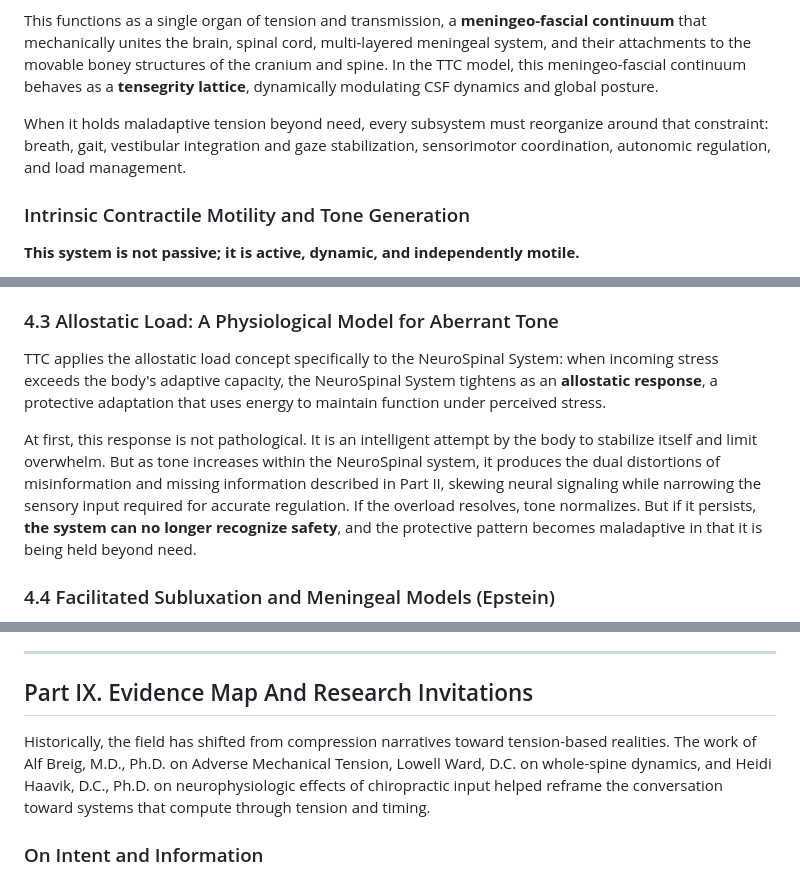
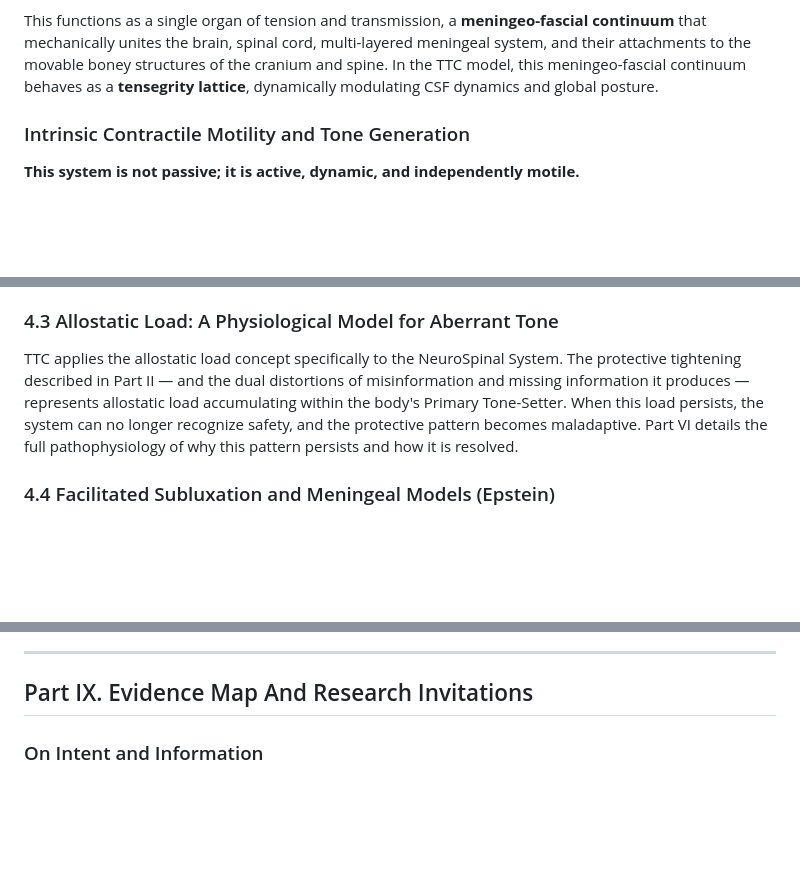
Before and after one commit to drzachconner/TTC-White-Paper, a Markdown page: renditions/01_2026-02-03_MASTER_PAPER_COMPLETE.md, 3 parts joined by grey strips. Rendered like a GitHub page; blank space fills up the shorter version.

Commit message:
style: Tier 1 redundancy cuts — verbatim duplications removed
- 1a: Cut subsystem list duplicate (Part III line 151 = Part II line 75)
- 1b: Section 4.3 allostatic load reduced to bridge paragraph (was near-copy of Part II)
- 1c: Part IX opening re-introduction of Breig/Ward/Haavik removed (already introduced 2-4x each)

Zero information loss — all concepts survive at their authoritative locations.

Co-Authored-By: Claude <noreply@anthropic.com>

```diff
--- a/renditions/01_2026-02-03_MASTER_PAPER_COMPLETE.md
+++ b/renditions/01_2026-02-03_MASTER_PAPER_COMPLETE.md
@@ -148,8 +148,6 @@ The NeuroSpinal System comprises:
 
 This functions as a single organ of tension and transmission, a **meningeo-fascial continuum** that mechanically unites the brain, spinal cord, multi-layered meningeal system, and their attachments to the movable boney structures of the cranium and spine. In the TTC model, this meningeo-fascial continuum behaves as a **tensegrity lattice**, dynamically modulating CSF dynamics and global posture.
 
-When it holds maladaptive tension beyond need, every subsystem must reorganize around that constraint: breath, gait, vestibular integration and gaze stabilization, sensorimotor coordination, autonomic regulation, and load management.
-
 ### Intrinsic Contractile Motility and Tone Generation
 
 **This system is not passive; it is active, dynamic, and independently motile.**
@@ -221,9 +219,7 @@ In the tension-based model, the NeuroSpinal System becomes the primary site of i
 
 ### 4.3 Allostatic Load: A Physiological Model for Aberrant Tone
 
-TTC applies the allostatic load concept specifically to the NeuroSpinal System: when incoming stress exceeds the body's adaptive capacity, the NeuroSpinal System tightens as an **allostatic response**, a protective adaptation that uses energy to maintain function under perceived stress.
-
-At first, this response is not pathological. It is an intelligent attempt by the body to stabilize itself and limit overwhelm. But as tone increases within the NeuroSpinal system, it produces the dual distortions of misinformation and missing information described in Part II, skewing neural signaling while narrowing the sensory input required for accurate regulation. If the overload resolves, tone normalizes. But if it persists, **the system can no longer recognize safety**, and the protective pattern becomes maladaptive in that it is being held beyond need.
+TTC applies the allostatic load concept specifically to the NeuroSpinal System. The protective tightening described in Part II — and the dual distortions of misinformation and missing information it produces — represents allostatic load accumulating within the body's Primary Tone-Setter. When this load persists, the system can no longer recognize safety, and the protective pattern becomes maladaptive. Part VI details the full pathophysiology of why this pattern persists and how it is resolved.
 
 ### 4.4 Facilitated Subluxation and Meningeal Models (Epstein)
 
@@ -630,8 +626,6 @@ TTC contact is a neurological communication. It is touch with vector and a congr
 ---
 
 ## Part IX. Evidence Map And Research Invitations
-
-Historically, the field has shifted from compression narratives toward tension-based realities. The work of Alf Breig, M.D., Ph.D. on Adverse Mechanical Tension, Lowell Ward, D.C. on whole-spine dynamics, and Heidi Haavik, D.C., Ph.D. on neurophysiologic effects of chiropractic input helped reframe the conversation toward systems that compute through tension and timing.
 
 ### On Intent and Information
 
```
